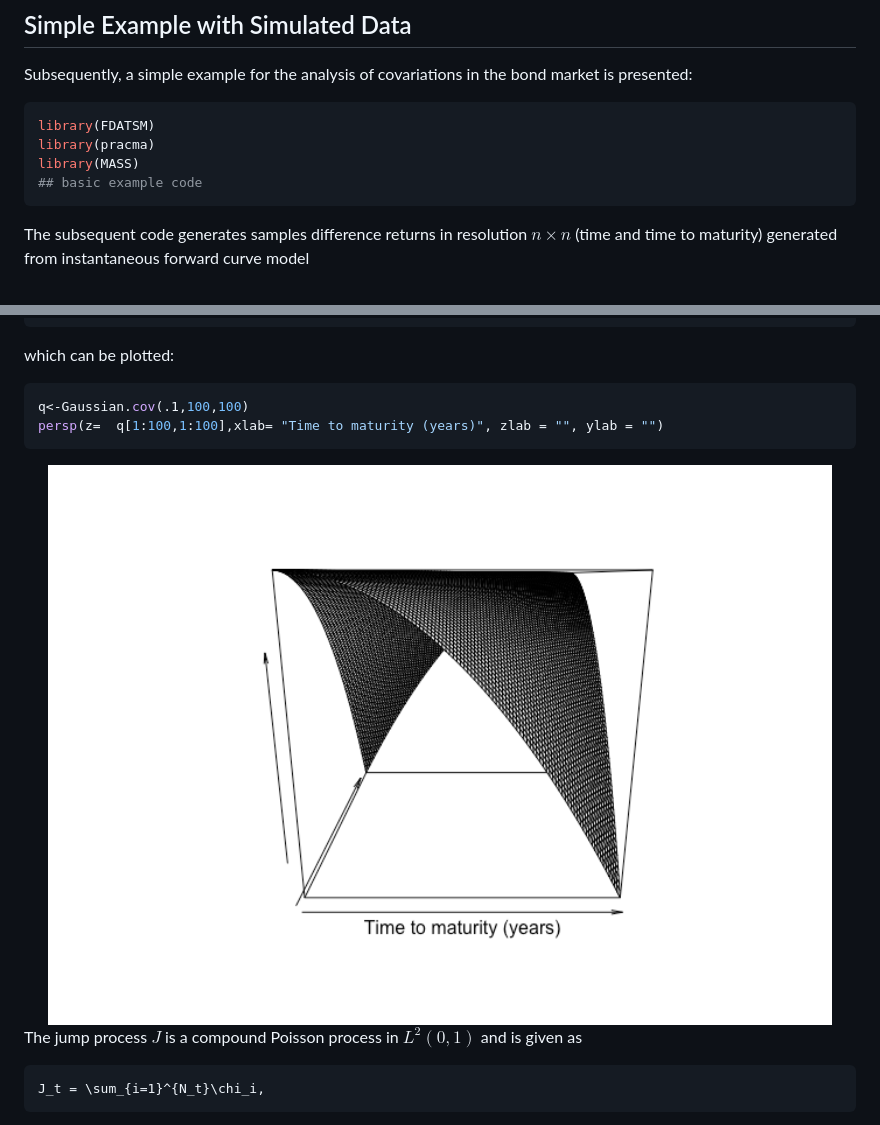
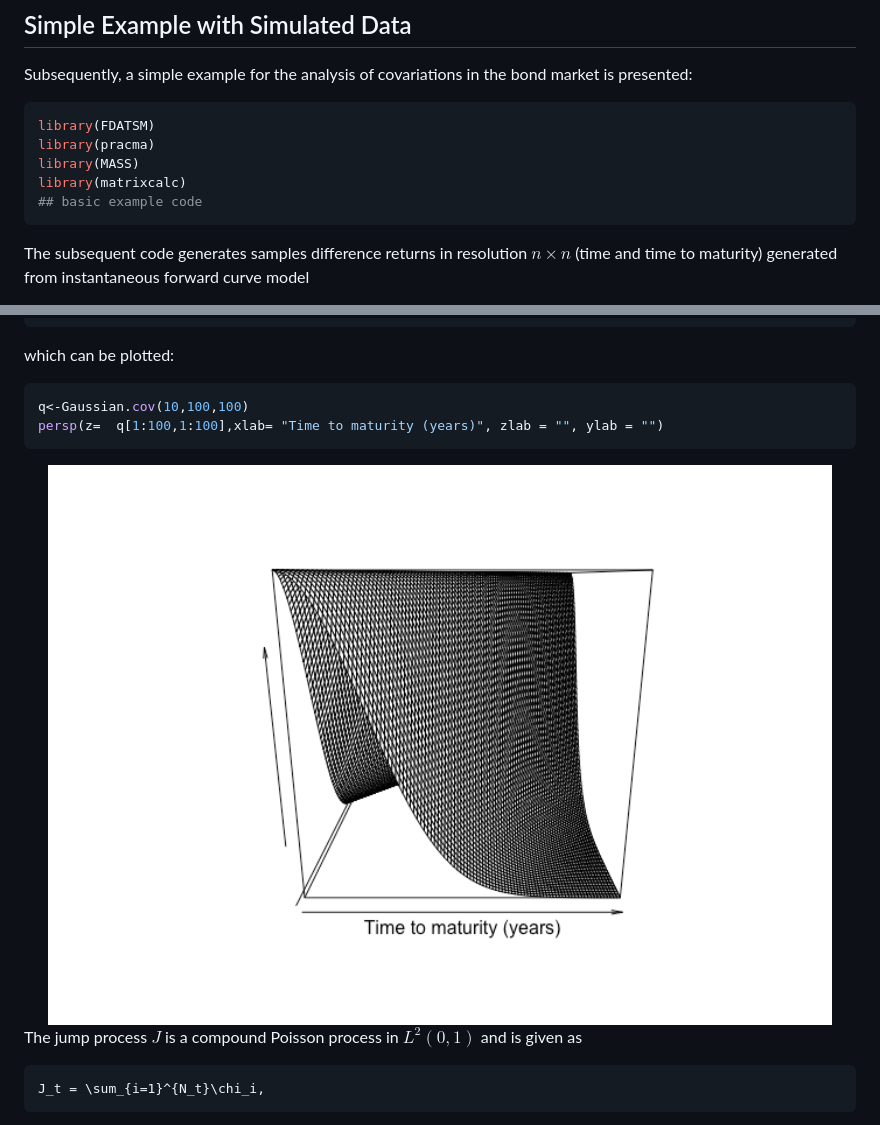
Before and after one commit to dschroers/FDATSM, a Markdown page: README.md, 2 parts joined by grey strips. GitHub-like rendering; pictures changed too: man/figures/README-unnamed-chunk-1-1.png.

````diff
--- a/README.md
+++ b/README.md
@@ -44,6 +44,7 @@ bond market is presented:
 library(FDATSM)
 library(pracma)
 library(MASS)
+library(matrixcalc)
 ## basic example code
 ```
 
@@ -72,7 +73,7 @@ q(x,y)= \exp(-10 (x-y)^2),
 which can be plotted:
 
 ``` r
-q<-Gaussian.cov(.1,100,100)
+q<-Gaussian.cov(10,100,100)
 persp(z=  q[1:100,1:100],xlab= "Time to maturity (years)", zlab = "", ylab = "")
 ```
 
````
Also changed, not shown: other parts of README.md (+25 -0 lines), man/figures/README-unnamed-chunk-3-1.png, man/figures/README-unnamed-chunk-4-1.png (added), man/figures/README-unnamed-chunk-4-2.png (added), 2 other files.
